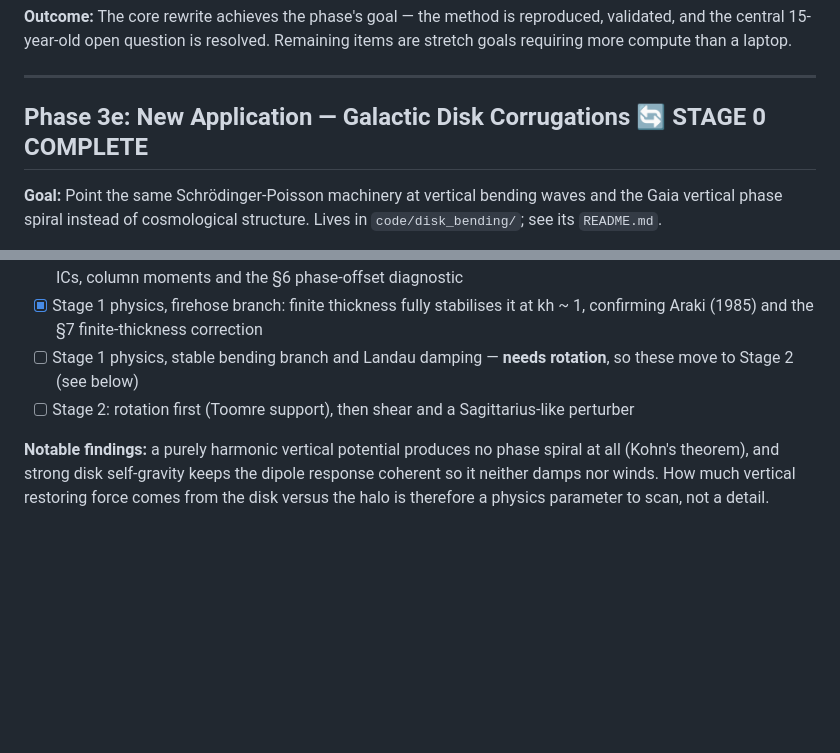
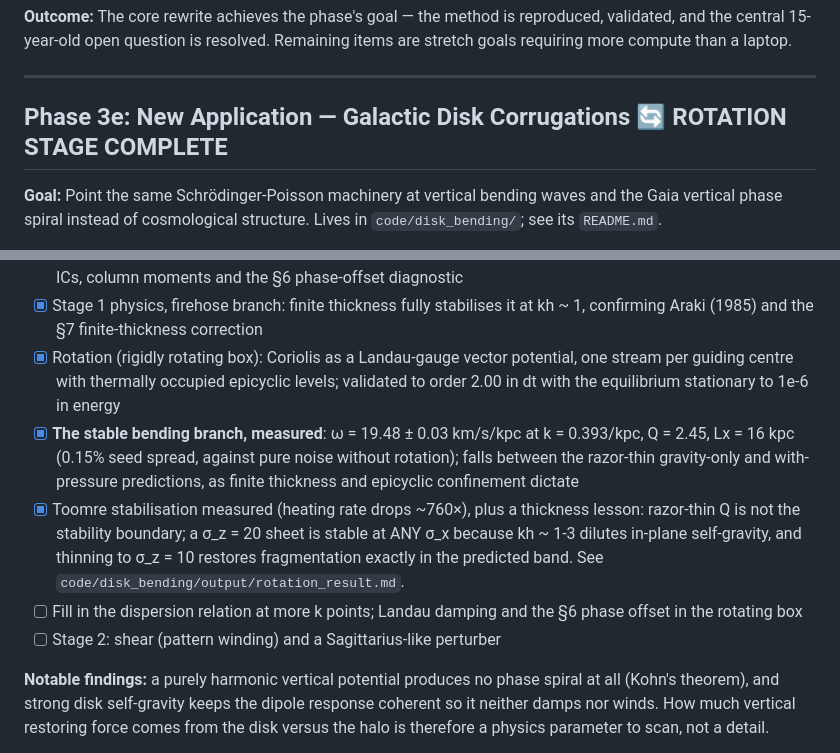
Before and after one commit to EdwardAThomson/wave-mechanics-lss, a Markdown page: project_roadmap.md, 2 parts joined by grey strips. Rendered like a GitHub page; blank space fills up the shorter version.

```diff
--- a/project_roadmap.md
+++ b/project_roadmap.md
@@ -118,7 +118,7 @@ stretch goals requiring more compute than a laptop.
 
 ---
 
-## Phase 3e: New Application — Galactic Disk Corrugations 🔄 STAGE 0 COMPLETE
+## Phase 3e: New Application — Galactic Disk Corrugations 🔄 ROTATION STAGE COMPLETE
 **Goal:** Point the same Schrödinger-Poisson machinery at vertical bending waves and
 the Gaia vertical phase spiral instead of cosmological structure. Lives in
 `code/disk_bending/`; see its `README.md`.
@@ -139,9 +139,21 @@ fine-grained phase spiral.
       2D evolver, separable warm ICs, column moments and the §6 phase-offset diagnostic
 - [x] Stage 1 physics, firehose branch: finite thickness fully stabilises it at kh ~ 1,
       confirming Araki (1985) and the §7 finite-thickness correction
-- [ ] Stage 1 physics, stable bending branch and Landau damping — **needs rotation**,
-      so these move to Stage 2 (see below)
-- [ ] Stage 2: rotation first (Toomre support), then shear and a Sagittarius-like perturber
+- [x] Rotation (rigidly rotating box): Coriolis as a Landau-gauge vector potential,
+      one stream per guiding centre with thermally occupied epicyclic levels; validated
+      to order 2.00 in dt with the equilibrium stationary to 1e-6 in energy
+- [x] **The stable bending branch, measured**: ω = 19.48 ± 0.03 km/s/kpc at
+      k = 0.393/kpc, Q = 2.45, Lx = 16 kpc (0.15% seed spread, against pure noise
+      without rotation); falls between the razor-thin gravity-only and with-pressure
+      predictions, as finite thickness and epicyclic confinement dictate
+- [x] Toomre stabilisation measured (heating rate drops ~760×), plus a thickness
+      lesson: razor-thin Q is not the stability boundary; a σ_z = 20 sheet is stable
+      at ANY σ_x because kh ~ 1-3 dilutes in-plane self-gravity, and thinning to
+      σ_z = 10 restores fragmentation exactly in the predicted band.
+      See `code/disk_bending/output/rotation_result.md`.
+- [ ] Fill in the dispersion relation at more k points; Landau damping and the
+      §6 phase offset in the rotating box
+- [ ] Stage 2: shear (pattern winding) and a Sagittarius-like perturber
 
 **Notable findings:** a purely harmonic vertical potential produces no phase spiral at
 all (Kohn's theorem), and strong disk self-gravity keeps the dipole response coherent
```
Also changed, not shown: code/disk_bending/README.md (+58 -21 lines), 1 other file.
